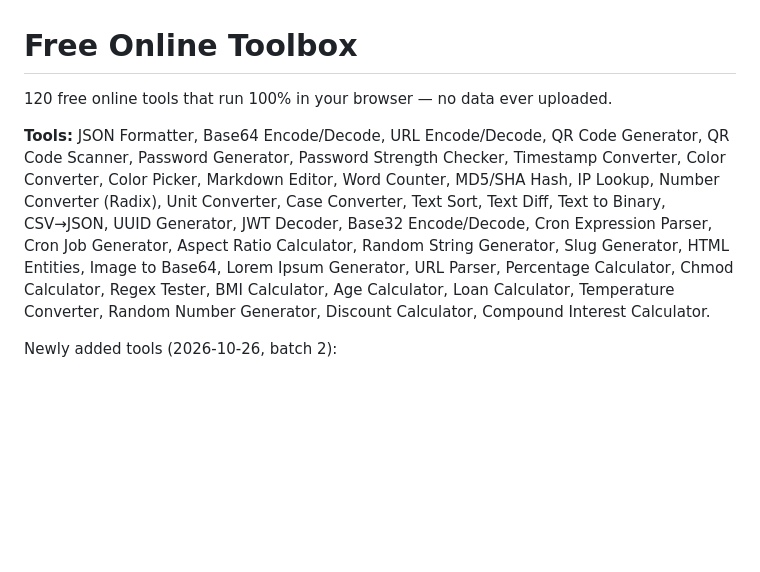
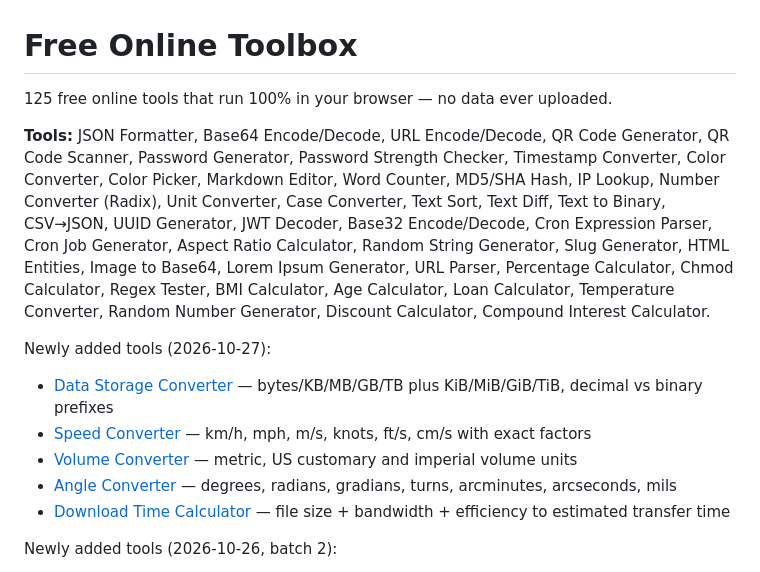
Before and after one commit to maniu2475-glitch/tools-en, a Markdown page: README.md, the part around the change. Drawn GitHub-style; blank space fills up the shorter version.

Commit message:
README: 125 tools, batch 2026-10-27 (5 converters/calculators)

```diff
--- a/README.md
+++ b/README.md
@@ -1,9 +1,17 @@
 Free Online Toolbox
 ==================
 
-120 free online tools that run 100% in your browser — no data ever uploaded.
+125 free online tools that run 100% in your browser — no data ever uploaded.
 
 **Tools:** JSON Formatter, Base64 Encode/Decode, URL Encode/Decode, QR Code Generator, QR Code Scanner, Password Generator, Password Strength Checker, Timestamp Converter, Color Converter, Color Picker, Markdown Editor, Word Counter, MD5/SHA Hash, IP Lookup, Number Converter (Radix), Unit Converter, Case Converter, Text Sort, Text Diff, Text to Binary, CSV→JSON, UUID Generator, JWT Decoder, Base32 Encode/Decode, Cron Expression Parser, Cron Job Generator, Aspect Ratio Calculator, Random String Generator, Slug Generator, HTML Entities, Image to Base64, Lorem Ipsum Generator, URL Parser, Percentage Calculator, Chmod Calculator, Regex Tester, BMI Calculator, Age Calculator, Loan Calculator, Temperature Converter, Random Number Generator, Discount Calculator, Compound Interest Calculator.
+
+Newly added tools (2026-10-27):
+
+- [Data Storage Converter](https://maniu2475-glitch.github.io/tools-en/data-storage-converter.html) — bytes/KB/MB/GB/TB plus KiB/MiB/GiB/TiB, decimal vs binary prefixes
+- [Speed Converter](https://maniu2475-glitch.github.io/tools-en/speed-converter.html) — km/h, mph, m/s, knots, ft/s, cm/s with exact factors
+- [Volume Converter](https://maniu2475-glitch.github.io/tools-en/volume-converter.html) — metric, US customary and imperial volume units
+- [Angle Converter](https://maniu2475-glitch.github.io/tools-en/angle-converter.html) — degrees, radians, gradians, turns, arcminutes, arcseconds, mils
+- [Download Time Calculator](https://maniu2475-glitch.github.io/tools-en/download-time-calculator.html) — file size + bandwidth + efficiency to estimated transfer time
 
 Newly added tools (2026-10-26, batch 2):
 
```
